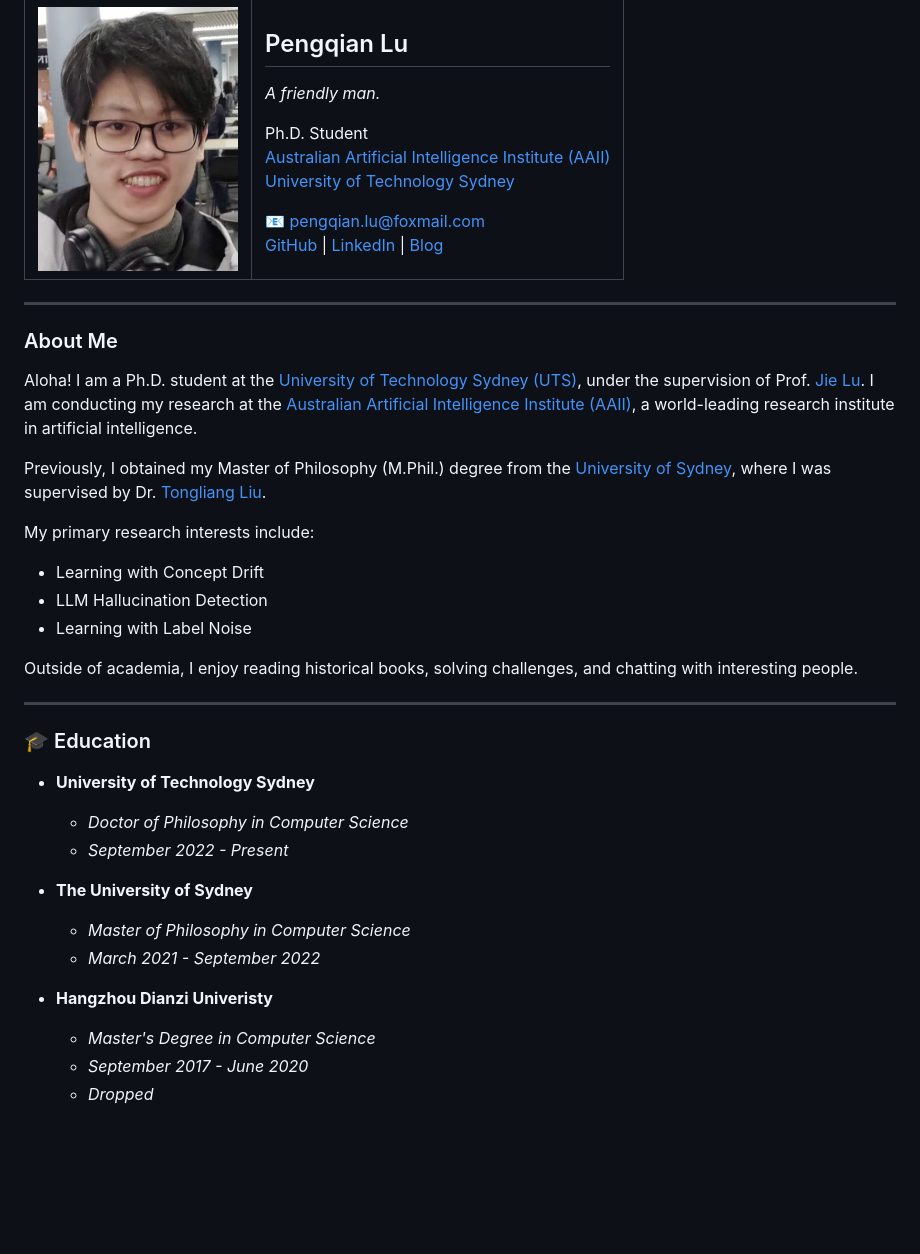
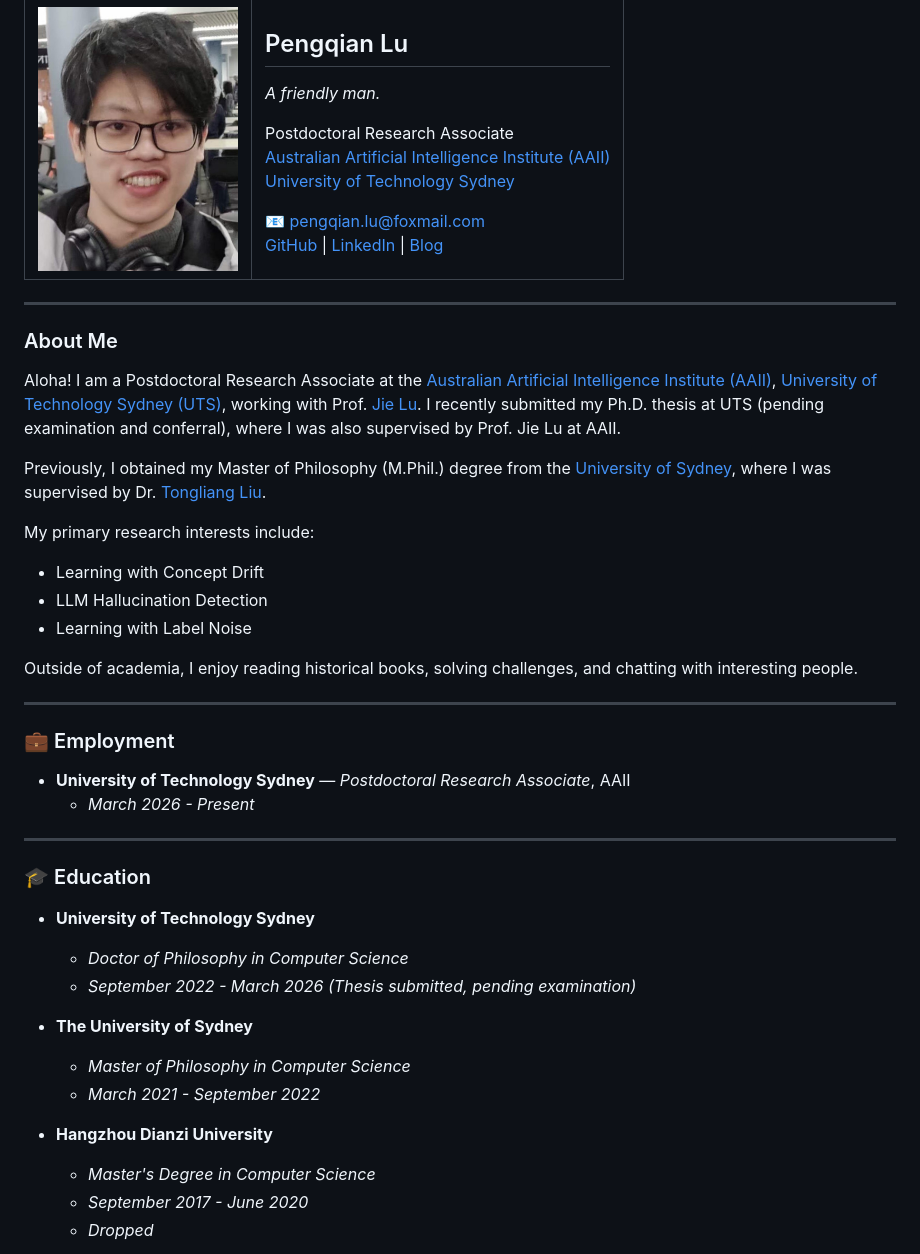
Before and after one commit to pengqian-lu/pengqian-lu.github.io, a Markdown page: README.md, the part around one of its changes. Rendered like a GitHub page; blank space fills up the shorter version.

Commit message:
update post doc
Updated personal information and employment status in the README.

```diff
--- a/README.md
+++ b/README.md
@@ -8,7 +8,7 @@
       <h2>Pengqian Lu</h2>
       <p><em>A friendly man.</em></p>
       <p>
-        Ph.D. Student<br>
+        Postdoctoral Research Associate<br>
         <a href="https://www.uts.edu.au/research/centres/australian-artificial-intelligence-institute">Australian Artificial Intelligence Institute (AAII)</a><br>
         <a href="https://www.uts.edu.au/">University of Technology Sydney</a>
       </p>
@@ -24,7 +24,7 @@
 
 ### About Me
 
-Aloha! I am a Ph.D. student at the [University of Technology Sydney (UTS)](https://www.uts.edu.au/), under the supervision of Prof. [Jie Lu](https://profiles.uts.edu.au/Jie.Lu). I am conducting my research at the [Australian Artificial Intelligence Institute (AAII)](https://www.uts.edu.au/research/centres/australian-artificial-intelligence-institute), a world-leading research institute in artificial intelligence.
+Aloha! I am a Postdoctoral Research Associate at the [Australian Artificial Intelligence Institute (AAII)](https://www.uts.edu.au/research/centres/australian-artificial-intelligence-institute), [University of Technology Sydney (UTS)](https://www.uts.edu.au/), working with Prof. [Jie Lu](https://profiles.uts.edu.au/Jie.Lu). I recently submitted my Ph.D. thesis at UTS (pending examination and conferral), where I was also supervised by Prof. Jie Lu at AAII.
 
 Previously, I obtained my Master of Philosophy (M.Phil.) degree from the [University of Sydney](https://www.sydney.edu.au/), where I was supervised by Dr. [Tongliang Liu](https://www.sydney.edu.au/engineering/about/our-people/academic-staff/tongliang-liu.html).
 
@@ -37,18 +37,24 @@ Outside of academia, I enjoy reading historical books, solving challenges, and c
 
 ---
 
+### 💼 Employment
+
+*   **University of Technology Sydney** — *Postdoctoral Research Associate*, AAII
+    *   *March 2026 - Present*
+
+---
+
 ### 🎓 Education
 
 *   **University of Technology Sydney**
     *   *Doctor of Philosophy in Computer Science*
-    *   *September 2022 - Present*
+    *   *September 2022 - March 2026 (Thesis submitted, pending examination)*
 
 *   **The University of Sydney**
     *   *Master of Philosophy in Computer Science*
     *   *March 2021 - September 2022*
 
-
-*   **Hangzhou Dianzi Univeristy**
+*   **Hangzhou Dianzi University**
     *   *Master's Degree in Computer Science*
     *   *September 2017 - June 2020*
     *   *Dropped*
```
Also changed, not shown: other parts of README.md (+2 -2 lines).
